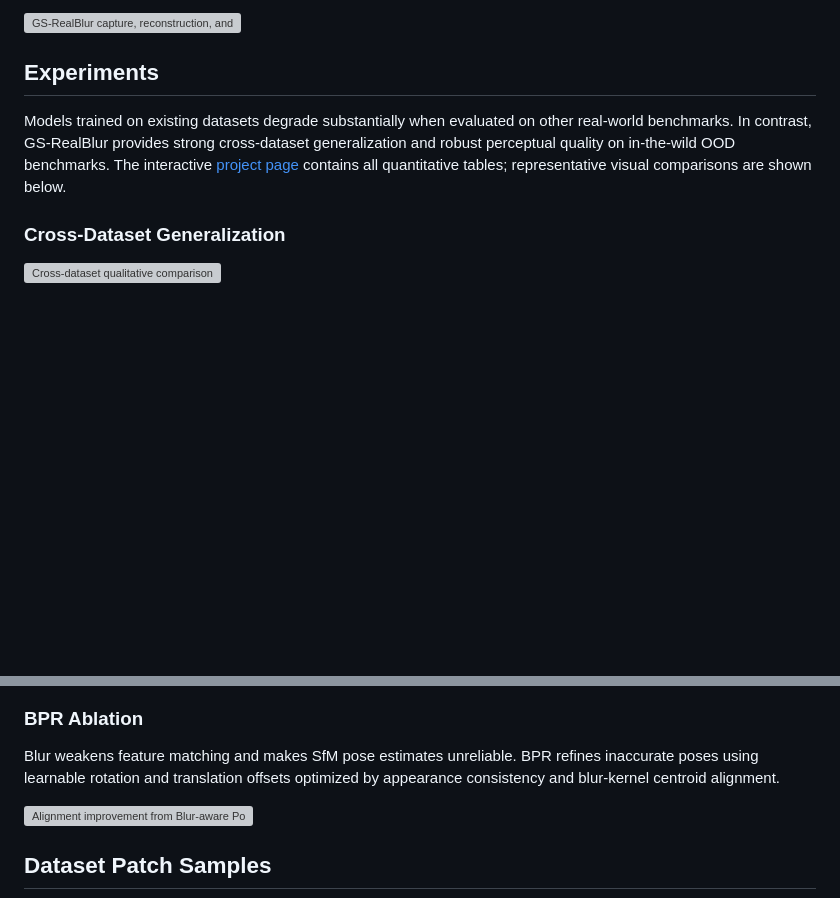
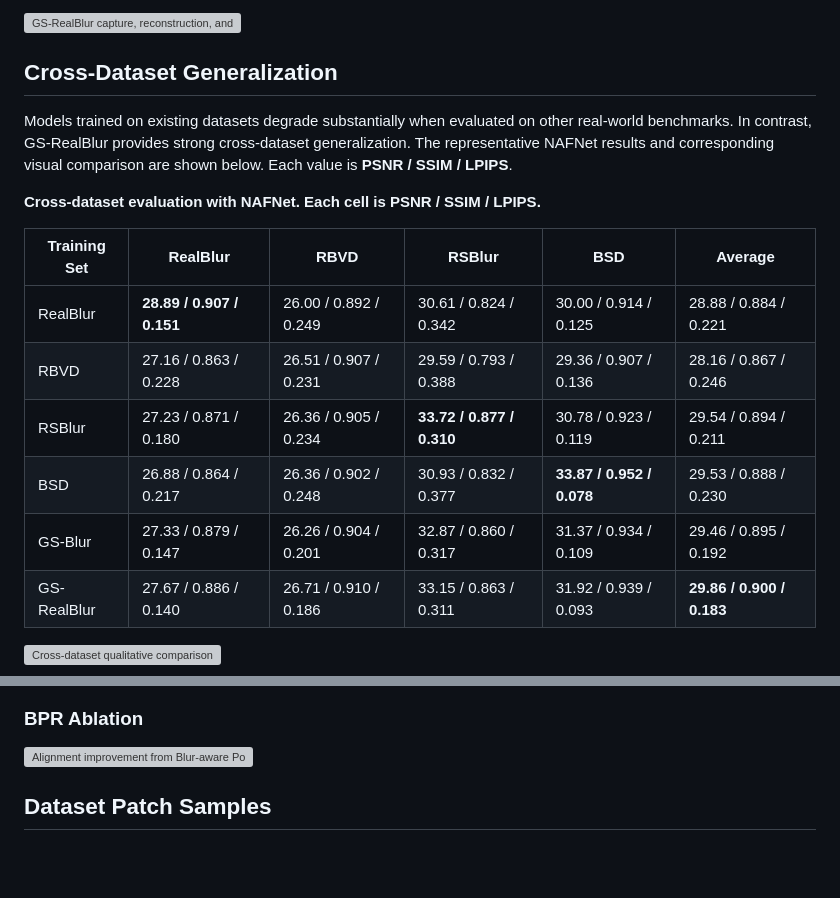
Before and after one commit to youngmchan/GS-RealBlur, a Markdown page: README.md, 2 parts joined by grey strips. Drawn GitHub-style; blank space fills up the shorter version; grey boxes are pictures that could not be loaded.

Commit message:
docs: refine cross-dataset README

```diff
--- a/README.md
+++ b/README.md
@@ -27,11 +27,20 @@ GS-RealBlur densely captures sharp-view videos with a gimbal for 3DGS reconstruc
 
 ![GS-RealBlur capture, reconstruction, and Blur-aware Pose Refinement pipeline](https://raw.githubusercontent.com/youngmchan/GS-RealBlur/gh-pages/assets/images/pipeline.png)
 
-## Experiments
+## Cross-Dataset Generalization
 
-Models trained on existing datasets degrade substantially when evaluated on other real-world benchmarks. In contrast, GS-RealBlur provides strong cross-dataset generalization and robust perceptual quality on in-the-wild OOD benchmarks. The interactive [project page](https://youngmchan.github.io/GS-RealBlur/) contains all quantitative tables; representative visual comparisons are shown below.
+Models trained on existing datasets degrade substantially when evaluated on other real-world benchmarks. In contrast, GS-RealBlur provides strong cross-dataset generalization. The representative NAFNet results and corresponding visual comparison are shown below. Each value is **PSNR / SSIM / LPIPS**.
 
-### Cross-Dataset Generalization
+**Cross-dataset evaluation with NAFNet. Each cell is PSNR / SSIM / LPIPS.**
+
+| Training Set | RealBlur | RBVD | RSBlur | BSD | Average |
+| --- | --- | --- | --- | --- | --- |
+| RealBlur | **28.89 / 0.907 / 0.151** | 26.00 / 0.892 / 0.249 | 30.61 / 0.824 / 0.342 | 30.00 / 0.914 / 0.125 | 28.88 / 0.884 / 0.221 |
+| RBVD | 27.16 / 0.863 / 0.228 | 26.51 / 0.907 / 0.231 | 29.59 / 0.793 / 0.388 | 29.36 / 0.907 / 0.136 | 28.16 / 0.867 / 0.246 |
+| RSBlur | 27.23 / 0.871 / 0.180 | 26.36 / 0.905 / 0.234 | **33.72 / 0.877 / 0.310** | 30.78 / 0.923 / 0.119 | 29.54 / 0.894 / 0.211 |
+| BSD | 26.88 / 0.864 / 0.217 | 26.36 / 0.902 / 0.248 | 30.93 / 0.832 / 0.377 | **33.87 / 0.952 / 0.078** | 29.53 / 0.888 / 0.230 |
+| GS-Blur | 27.33 / 0.879 / 0.147 | 26.26 / 0.904 / 0.201 | 32.87 / 0.860 / 0.317 | 31.37 / 0.934 / 0.109 | 29.46 / 0.895 / 0.192 |
+| GS-RealBlur | 27.67 / 0.886 / 0.140 | 26.71 / 0.910 / 0.186 | 33.15 / 0.863 / 0.311 | 31.92 / 0.939 / 0.093 | **29.86 / 0.900 / 0.183** |
 
 ![Cross-dataset qualitative comparison](https://raw.githubusercontent.com/youngmchan/GS-RealBlur/gh-pages/assets/images/more-metric-visual.png)
 
@@ -42,6 +47,4 @@ Models trained on existing datasets degrade substantially when evaluated on othe
 ### BPR Ablation
-
-Blur weakens feature matching and makes SfM pose estimates unreliable. BPR refines inaccurate poses using learnable rotation and translation offsets optimized by appearance consistency and blur-kernel centroid alignment.
 
 ![Alignment improvement from Blur-aware Pose Refinement](https://raw.githubusercontent.com/youngmchan/GS-RealBlur/gh-pages/assets/images/BPR_compare.png)
 
```
Also changed, not shown: other parts of README.md (+0 -4 lines).
